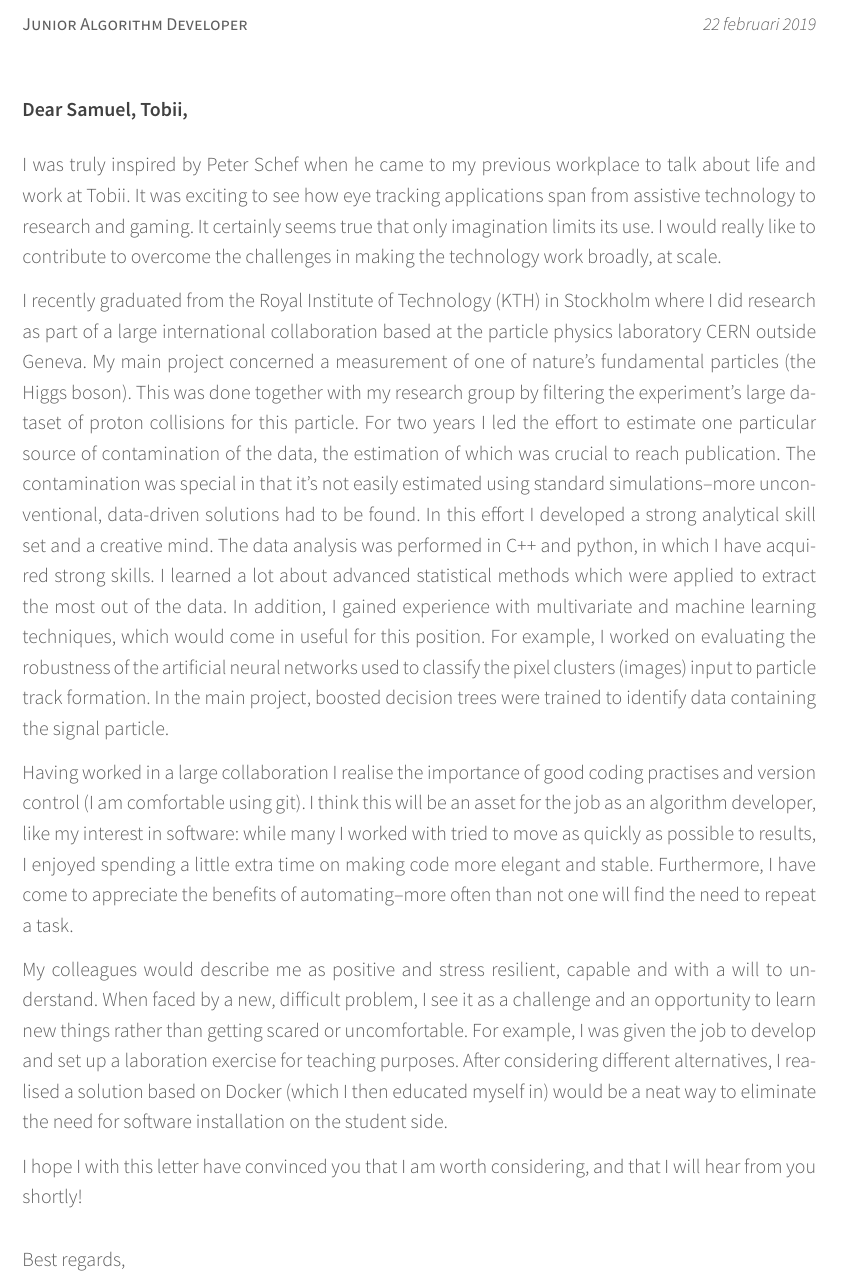
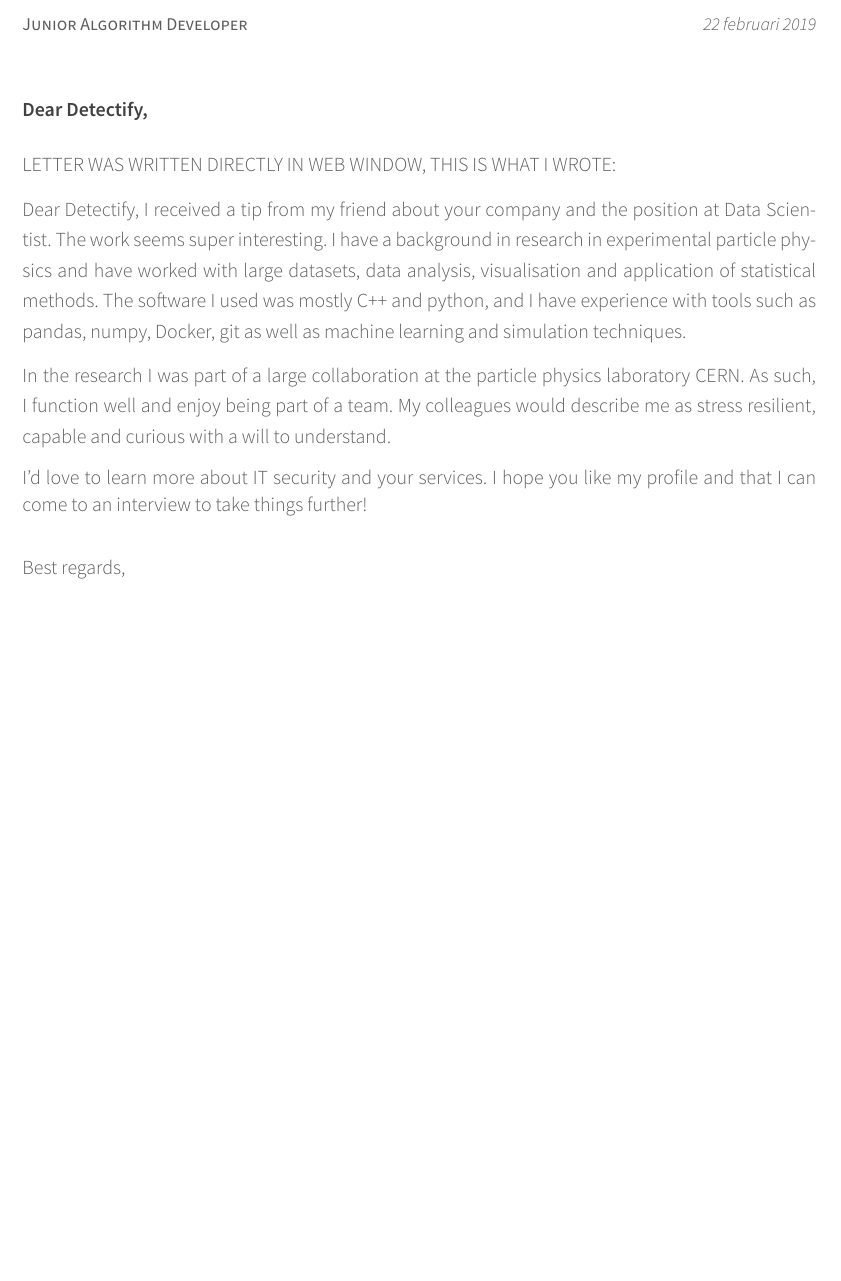
Before and after one commit to sidebo/cv-and-letter, a LaTeX CV (letter/cover_letter.tex): part of the page, cut so that both start at the same text, the shorter picture padded with empty space. Compiled offline with XeLaTeX.

Commit message:
added what I posted as cover letter

```diff
--- a/letter/cover_letter.tex
+++ b/letter/cover_letter.tex
@@ -65,7 +65,7 @@
 
 %\lettertitle{------------------------------------------------------------------------------------------------------------------------------------------------} % The title of the letter
 
-\letteropening{\vspace{0.8cm}Dear Samuel, Tobii,} % How the letter is opened
+\letteropening{\vspace{0.8cm}Dear Detectify,} % How the letter is opened
 
 \letterclosing{Best regards, \\ Edvin} % How the letter is closed
 
@@ -89,42 +89,14 @@
 \begin{cvletter}
 \vspace{.2cm}
 %------------------------------------------------
-I was truly inspired by Peter Schef when he came to my previous workplace to talk about life and work at Tobii.
-It was exciting to see how eye tracking applications span from assistive technology to research and gaming.
-It certainly seems true that only imagination limits its use.
-I would really like to contribute to overcome the challenges in making the technology work broadly, at scale.
+LETTER WAS WRITTEN DIRECTLY IN WEB WINDOW, THIS IS WHAT I WROTE:
 
+Dear Detectify,
+I received a tip from my friend about your company and the position at Data Scientist. The work seems super interesting. I have a background in research in experimental particle physics and have worked with large datasets, data analysis, visualisation and application of statistical methods. The software I used was mostly C++ and python, and I have experience with tools such as pandas, numpy, Docker, git as well as machine learning and simulation techniques.
 
-I recently graduated from the Royal Institute of Technology (KTH) in Stockholm where I did research as part of a large international collaboration based at the particle physics laboratory CERN outside Geneva.
-%Part of a group of about 25 people we carried out a measurement of the newly discovered Higgs particle, by producing such particles in the proton collisions made by the Large Hadron Collider.
-My main project concerned a measurement of one of nature's fundamental particles (the Higgs boson).
-This was done together with my research group by filtering the experiment's large dataset of proton collisions for this particle. %collected by the experiment, . % and solving problems arising in the process of understanding the data.
-%The research is largely based on analysing ATLAS' large dataset and solving problems arising in the process of understanding the data.
-For two years I led the effort to estimate one particular source of contamination of the data, the estimation of which was crucial to reach publication.
-The contamination was special in that it's not easily estimated using standard simulations–more unconventional, data-driven solutions had to be found.
-In this effort I developed a strong analytical skill set and a creative mind. % to overcome such. %EXEMPEL?
-%Advanced statistical methods are used to extract the most out of the data.
-The data analysis was performed in C++ and python, in which I have acquired strong skills. %  in C++ and to some extent Python.
-I learned a lot about advanced statistical methods which were applied to extract the most out of the data.
-In addition, I gained experience with multivariate and machine learning techniques, which would come in useful for this position. % are used
-For example, I worked on evaluating the robustness of the artificial neural networks used to classify the pixel clusters (images) input to particle track formation.
-In the main project, boosted decision trees were trained to identify data containing the signal particle.  %based on data characteristics.
-%However, I am mostly glad for the {\it statistical thinking} or attitude I feel I have developed--in my opinion, understanding data relies on having the right mindset, more so than being able to apply a series of methods from a recipe.
-%This way of thinking is useful in all situations in which one deals with data.
+In the research I was part of a large collaboration at the particle physics laboratory CERN. As such, I function well and enjoy being part of a team. My colleagues would describe me as stress resilient, capable and curious with a will to understand.
 
-Having worked in a large collaboration I realise the importance of good coding practises and version control (I am comfortable using git).
-I think this will be an asset for the job as an algorithm developer, like my interest in software: while many I worked with tried to move as quickly as possible to results, I enjoyed spending a little extra time on making code more elegant and stable.
-Furthermore, I have come to appreciate the benefits of automating–more often than not one will find the need to repeat a task.
-
-My colleagues would describe me as positive and stress resilient, capable and with a will to understand.
-When faced by a new, difficult problem, I see it as a challenge and an opportunity to learn new things rather than getting scared or uncomfortable.
-%To exemplify, I was during my PhD often faced with open-ended problems. % was it is not obvious which solution is the best.
-%For example, I learned Docker when given
-For example, I was given the job to develop and set up a laboration exercise for teaching purposes.
-After considering different alternatives, I realised a solution based on Docker (which I then educated myself in) would be a neat way to eliminate the need for software installation on the student side.
-
-I hope I with this letter have convinced you that I am worth considering, and that I will hear from you shortly!
-
+I'd love to learn more about IT security and your services. I hope you like my profile and that I can come to an interview to take things further!
 \end{cvletter}
 
 %----------------------------------------------------------------------------------------
```
Also changed, not shown: letter/cover_letter.pdf, 2 other files.
